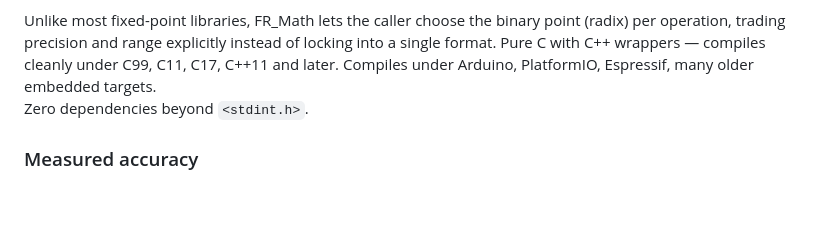
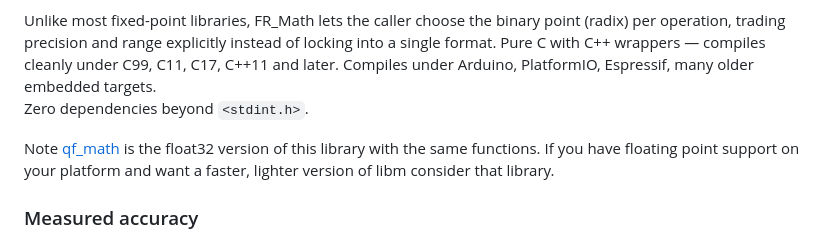
Before and after one commit to deftio/fr_math, a Markdown page: README.md, the part around the change. Rendered like a GitHub page; blank space fills up the shorter version.

Commit message:
udpated for note about qf_math (sister f32 lib).  no code changes

```diff
--- a/README.md
+++ b/README.md
@@ -20,6 +20,7 @@ Unlike most fixed-point libraries, FR_Math lets the caller choose the binary poi
 Compiles under Arduino, PlatformIO, Espressif, many older embedded targets.
 Zero dependencies beyond `<stdint.h>`.
 
+Note [qf_math](github.com/deftio/qf_math) is the float32 version of this library with the same functions.  If you have floating point support on your platform and want a faster, lighter version of libm consider that library.
 
 ### Measured accuracy
 
```
